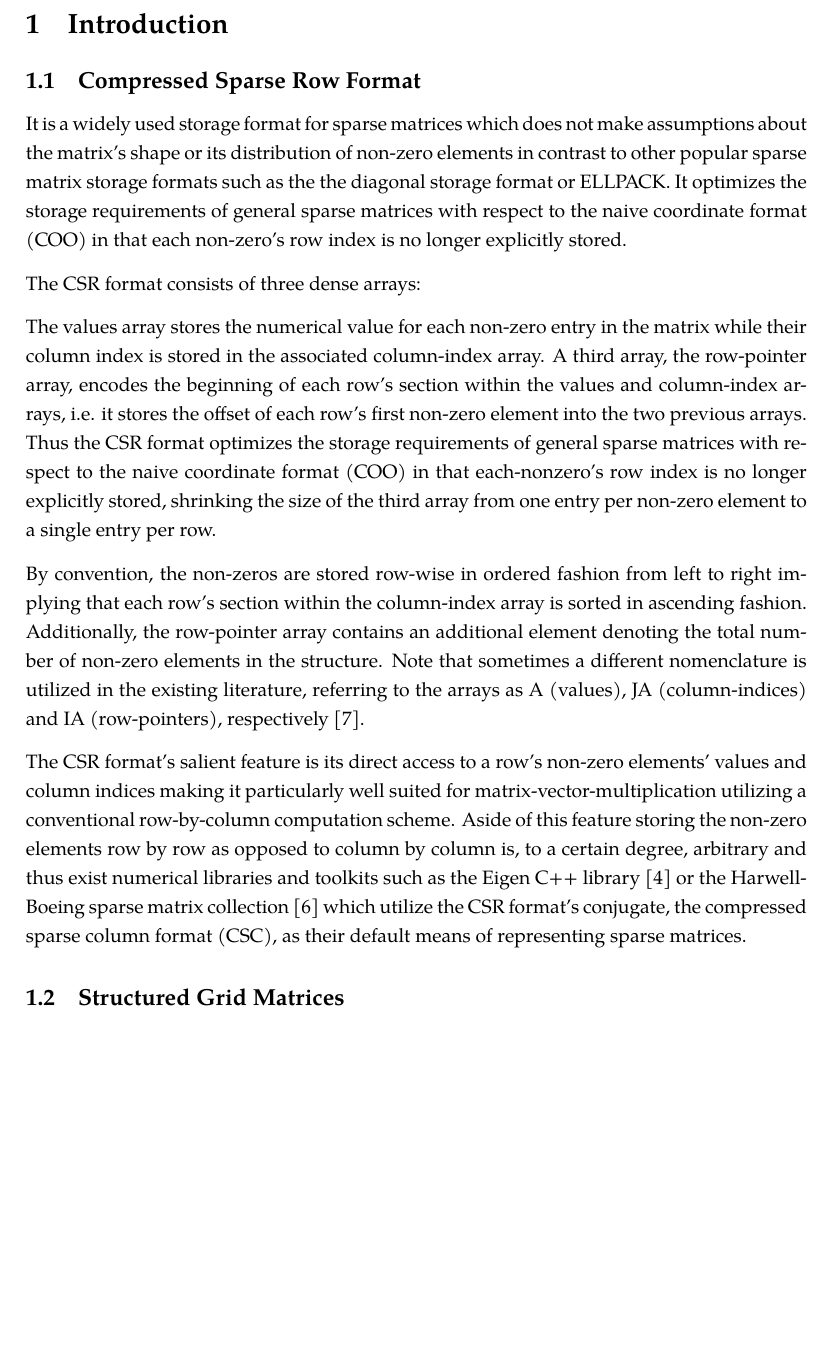
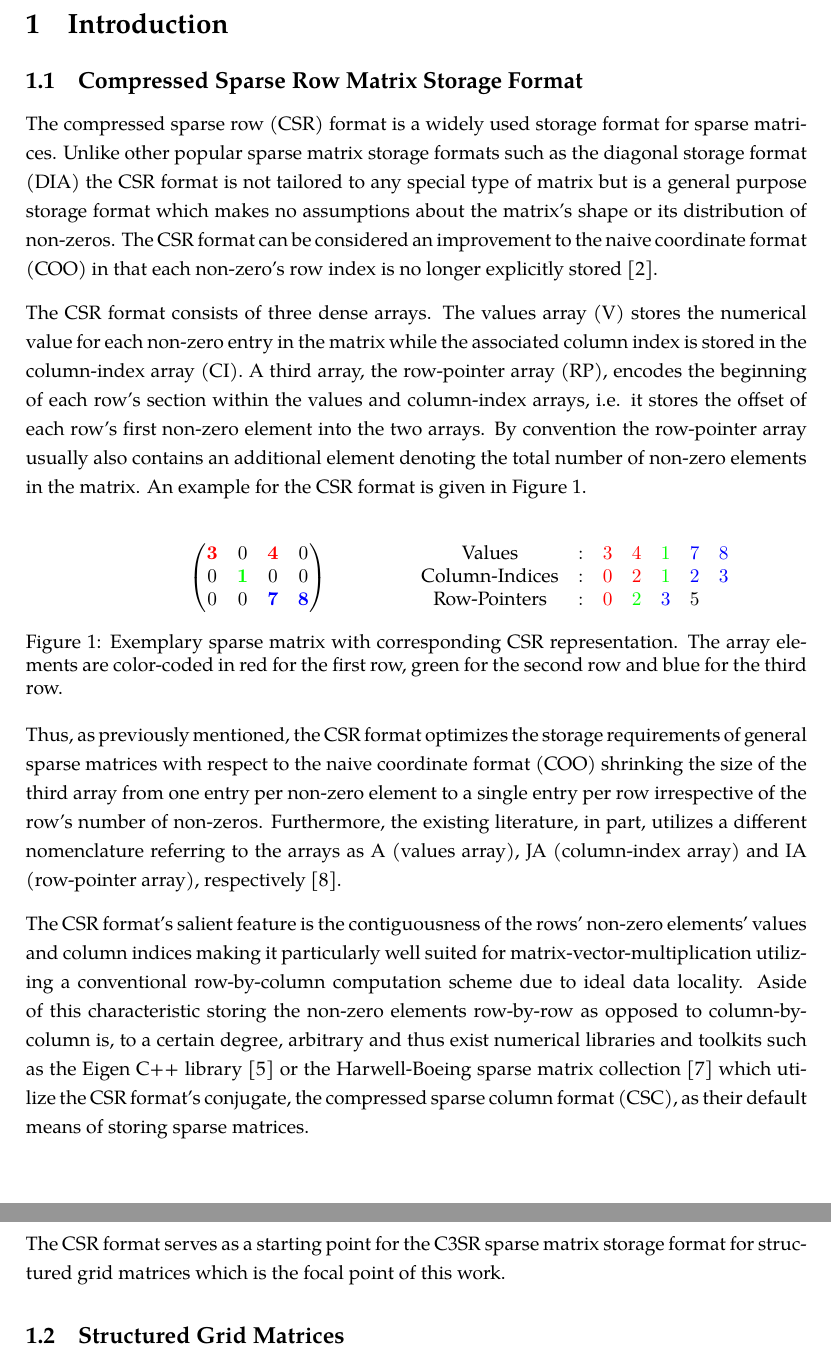
Before and after one commit to slavistan/student-research-project, a LaTeX document (main.tex): part of page 1 of 9 before the commit and two parts of pages 1 and 2 of 10 after it, the two joined at a grey line, cut so that both start at the same text, the shorter picture padded with empty space. Compiled offline with XeLaTeX; a missing font is replaced by an installed copy or a similar font.

Commit message:
Finish intro/csr

```diff
--- a/main.tex
+++ b/main.tex
@@ -1,8 +1,8 @@
 \documentclass{article}
 
 % Packages
-\usepackage[utf8]{inputenc} % Required for German umlauts
-\usepackage{amsmath}
+%\usepackage[utf8]{inputenc} % Required for German umlauts
+\usepackage{amsmath, bm}
 % SVG
 \usepackage{svg}
 % Bib
@@ -53,35 +54,43 @@
 
 \section{Introduction}
 
-  \subsection{Compressed Sparse Row Format}
-    It is a widely used storage format for sparse matrices which does not make assumptions about the matrix's shape
-    or its distribution of non-zero elements in contrast to other popular sparse matrix storage formats such as the
-    the diagonal storage format or ELLPACK. It optimizes the storage requirements of general sparse matrices with
-    respect to the naive coordinate format (COO) in that each non-zero's row index is no longer explicitly stored.
+  \subsection{Compressed Sparse Row Matrix Storage Format}
 
-    The CSR format consists of three dense arrays:
+    The compressed sparse row (CSR) format is a widely used storage format for sparse matrices. Unlike other popular sparse matrix storage formats such as the diagonal storage format (DIA) the CSR format is not tailored to any special type of matrix but is a general purpose storage format which makes no assumptions about the matrix's shape or its distribution of non-zeros. The CSR format can be considered an improvement to the naive coordinate format (COO) in that each non-zero's row index is no longer explicitly stored \cite{Bell2011}.
 
-    The values array stores the numerical value for each non-zero entry in the matrix while their column index is stored
-    in the associated column-index array. A third array, the row-pointer array, encodes the beginning of each row's
-    section within the values and column-index arrays, i.e. it stores the offset of each row's first non-zero element
-    into the two previous arrays. Thus the CSR format optimizes the storage requirements of general sparse matrices with
-    respect to the naive coordinate format (COO) in that each-nonzero's row index is no longer explicitly stored,
-    shrinking the size of the third array from one entry per non-zero element to a single entry per row.
+    The CSR format consists of three dense arrays. The values array (V) stores the numerical value for each non-zero entry in the matrix while the associated column index is stored in the column-index array (CI). A third array, the row-pointer array (RP), encodes the beginning of each row's section within the values and column-index arrays, i.e. it stores the offset of each row's first non-zero element into the two arrays. By convention the row-pointer array usually also contains an additional element denoting the total number of non-zero elements in the matrix. An example for the CSR format is given in Figure \ref{fig:csr_example}.
 
+    \begin{figure}[ht]
+      \centering
+      \begin{minipage}{0.4\textwidth}
+        \centering
+        $$
+        \begin{pmatrix}
+          \color{red}{\bm{3}} &                     0 &  \color{red}{\bm{4}} &                    0 \\
+                            0 & \color{green}{\bm{1}} &                    0 &                    0 \\
+                            0 &                     0 & \color{blue}{\bm{7}} & \color{blue}{\bm{8}} \\
+        \end{pmatrix}
+        $$
+      \end{minipage}
+      \begin{minipage}{0.4\textwidth}
+        \centering
+        $$
+        \begin{matrix}
+          \text{Values}  & : & \color{red}{3} &   \color{red}{4} & \color{green}{1} & \color{blue}{7} & \color{blue}{8} \\
+          \text{Column-Indices} & : & \color{red}{0} &   \color{red}{2} & \color{green}{1} & \color{blue}{2} & \color{blue}{3} \\
+          \text{Row-Pointers} & : & \color{red}{0} & \color{green}{2} &  \color{blue}{3} &               5 &                 \\
+        \end{matrix}
+        $$
+      \end{minipage}
+      \caption{Exemplary sparse matrix with corresponding CSR representation. The array elements are color-coded in red for the first row, green for the second row and blue for the third row.}
+      \label{fig:csr_example}
+    \end{figure}
 
-    By convention, the non-zeros are stored row-wise in ordered fashion from left to right implying that each row's
-    section within the column-index array is sorted in ascending fashion. Additionally, the row-pointer array contains
-    an additional element denoting the total number of non-zero elements in the structure. Note that sometimes a
-    different nomenclature is utilized in the existing literature, referring to the arrays as A (values), JA
-    (column-indices) and IA (row-pointers), respectively \cite{sparskit}.
+    Thus, as previously mentioned, the CSR format optimizes the storage requirements of general sparse matrices with respect to the naive coordinate format (COO) shrinking the size of the third array from one entry per non-zero element to a single entry per row irrespective of the row's number of non-zeros. Furthermore, the existing literature, in part, utilizes a different nomenclature referring to the arrays as A (values array), JA (column-index array) and IA (row-pointer array), respectively \cite{sparskit}.
 
-    The CSR format's salient feature is its direct access to a row's non-zero elements' values and column indices making
-    it particularly well suited for matrix-vector-multiplication utilizing a conventional row-by-column computation
-    scheme. Aside of this feature storing the non-zero elements row by row as opposed to column by column is, to a
-    certain degree, arbitrary and thus exist numerical libraries and toolkits such as the Eigen C++ library
-    \cite{eigen:website} or the Harwell-Boeing sparse matrix collection \cite{harwell-boeing} which utilize the CSR
-    format's conjugate, the compressed sparse column format (CSC), as their default means of representing sparse
-    matrices.
+    The CSR format's salient feature is the contiguousness of the rows' non-zero elements' values and column indices making it particularly well suited for matrix-vector-multiplication utilizing a conventional row-by-column computation scheme due to ideal data locality. Aside of this characteristic storing the non-zero elements row-by-row as opposed to column-by-column is, to a certain degree, arbitrary and thus exist numerical libraries and toolkits such as the Eigen C++ library \cite{eigen:website} or the Harwell-Boeing sparse matrix collection \cite{harwell-boeing} which utilize the CSR format's conjugate, the compressed sparse column format (CSC), as their default means of storing sparse matrices.
+
+    The CSR format serves as a starting point for the C3SR sparse matrix storage format for structured grid matrices which is the focal point of this work.
 
   \subsection{Structured Grid Matrices}
 
```
Also changed, not shown: bib/bibliography.bib (+7 -1 lines), main.tex (11 more changed lines).
